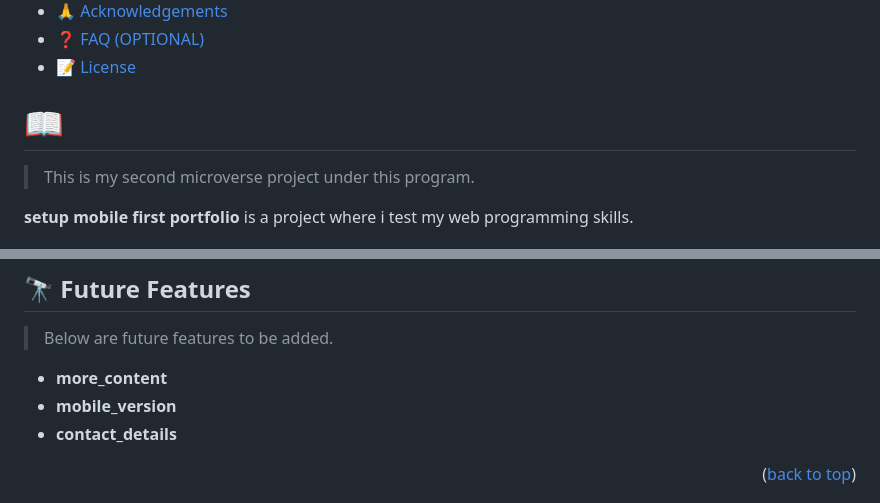
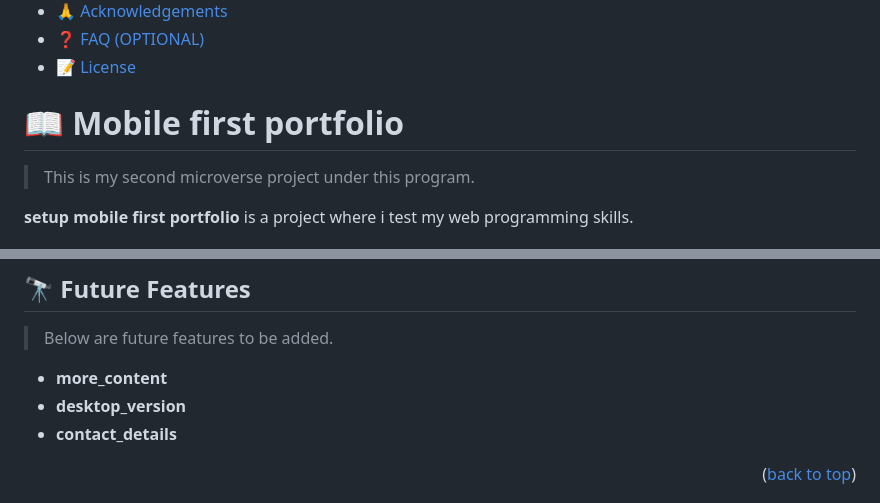
Before and after one commit to mercymugambi/set-up-mobile-first-portfolio, a Markdown page: README.MD, 2 parts joined by grey strips. Drawn GitHub-style.

```diff
--- a/README.MD
+++ b/README.MD
@@ -58,7 +58,7 @@ After you're finished please remove all the comments and instructions!
 
 <!-- PROJECT DESCRIPTION -->
 
-# 📖 <a name="Mobile first portfolio"></a>
+# 📖 Mobile first portfolio<a name="Mobile first portfolio"></a>
 
 > This is my second microverse project under this program.
 
@@ -166,7 +166,7 @@ github pages
 > Below are future features to be added.
 
 - **more_content**
-- **mobile_version**
+- **desktop_version**
 - **contact_details**
 
 <p align="right">(<a href="#readme-top">back to top</a>)</p>
```
